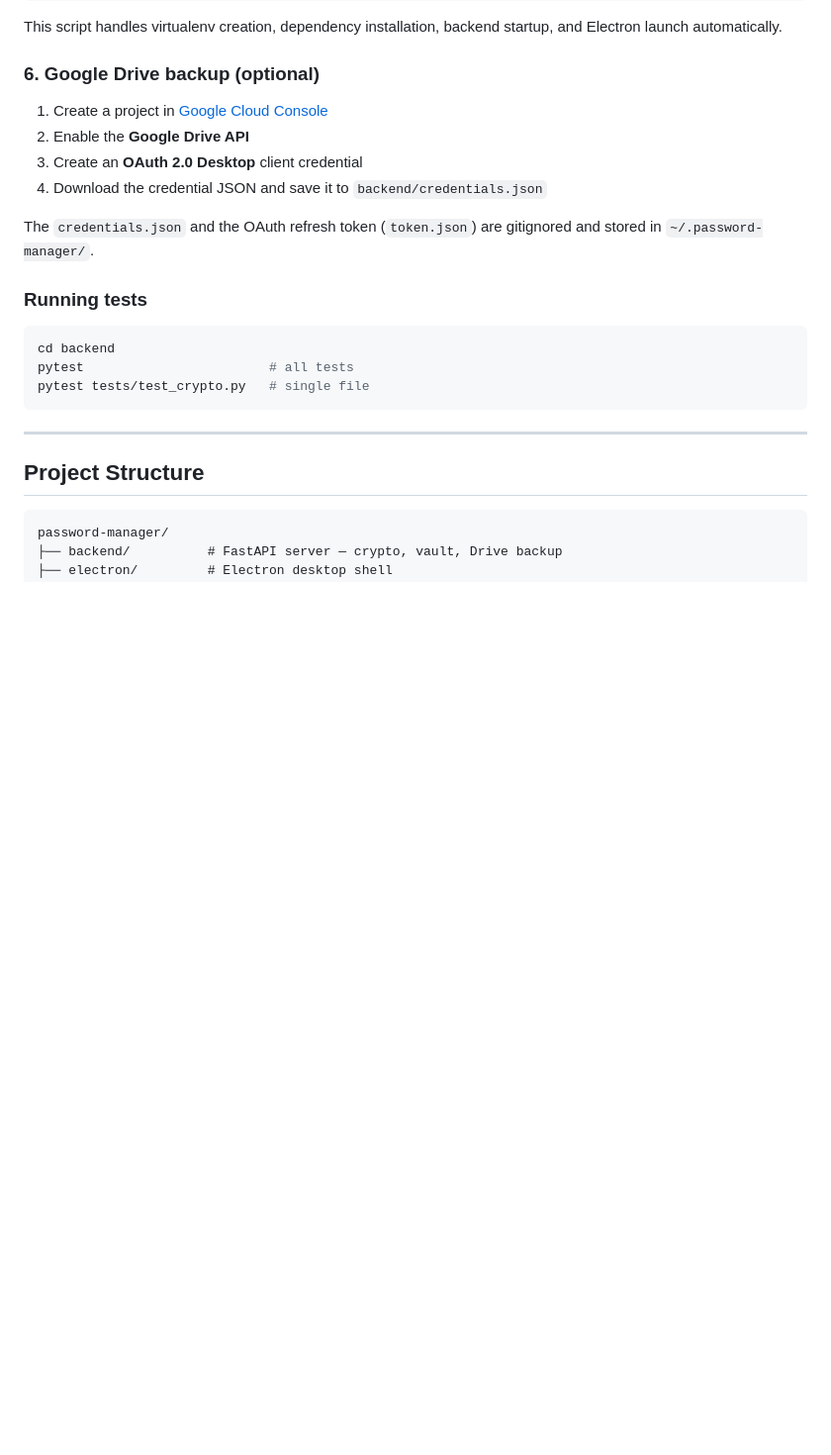
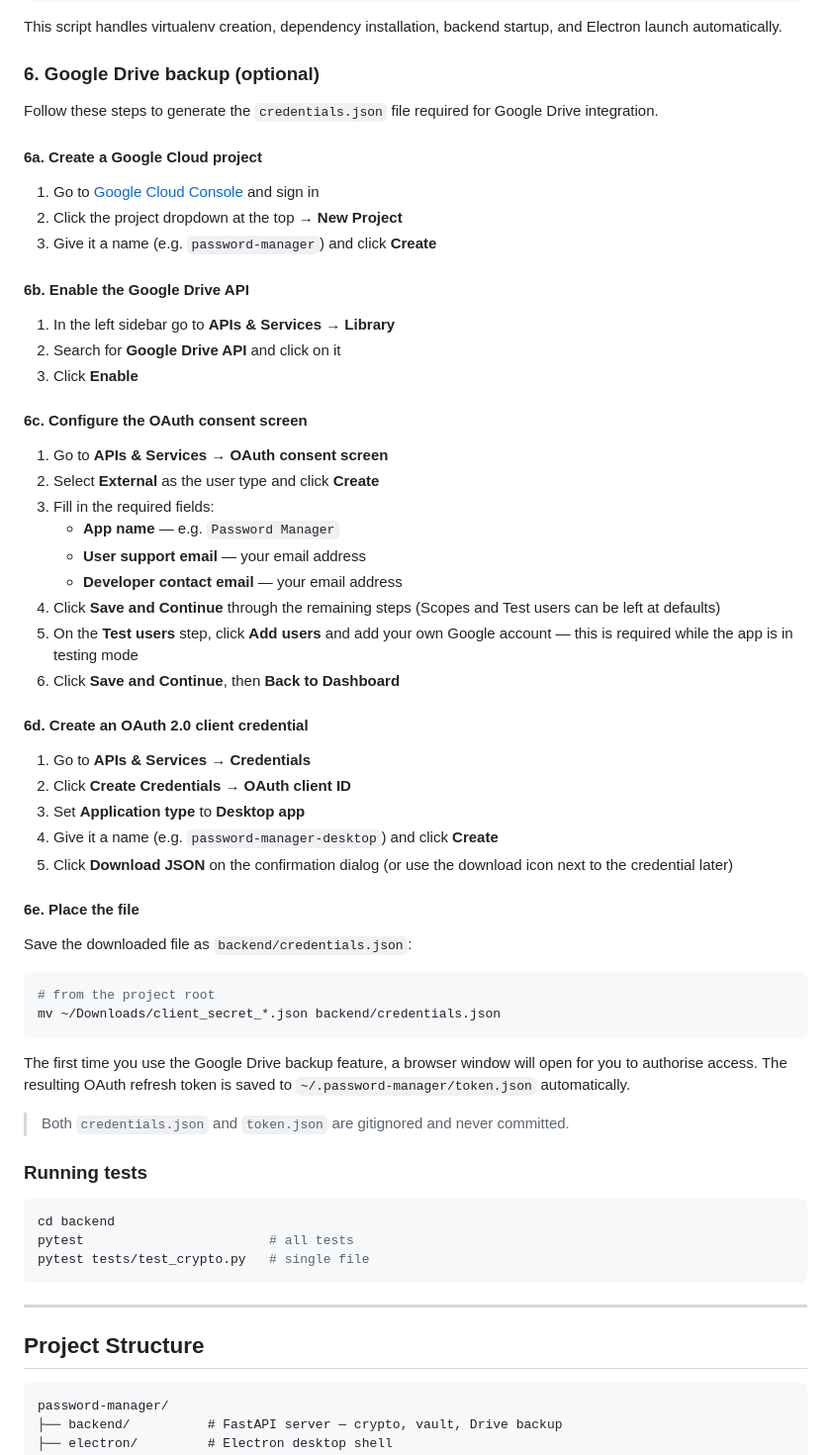
Before and after one commit to sristiraj/password-manager, a Markdown page: README.md, the part around the change. Shown at 99% size. Drawn GitHub-style; blank space fills up the shorter version.

Commit message:
Update steps to generate credentials.json

````diff
--- a/README.md
+++ b/README.md
@@ -101,12 +101,52 @@ This script handles virtualenv creation, dependency installation, backend startu
 
 ### 6. Google Drive backup (optional)
 
-1. Create a project in [Google Cloud Console](https://console.cloud.google.com/)
-2. Enable the **Google Drive API**
-3. Create an **OAuth 2.0 Desktop** client credential
-4. Download the credential JSON and save it to `backend/credentials.json`
+Follow these steps to generate the `credentials.json` file required for Google Drive integration.
 
-The `credentials.json` and the OAuth refresh token (`token.json`) are gitignored and stored in `~/.password-manager/`.
+#### 6a. Create a Google Cloud project
+
+1. Go to [Google Cloud Console](https://console.cloud.google.com/) and sign in
+2. Click the project dropdown at the top → **New Project**
+3. Give it a name (e.g. `password-manager`) and click **Create**
+
+#### 6b. Enable the Google Drive API
+
+1. In the left sidebar go to **APIs & Services → Library**
+2. Search for **Google Drive API** and click on it
+3. Click **Enable**
+
+#### 6c. Configure the OAuth consent screen
+
+1. Go to **APIs & Services → OAuth consent screen**
+2. Select **External** as the user type and click **Create**
+3. Fill in the required fields:
+   - **App name** — e.g. `Password Manager`
+   - **User support email** — your email address
+   - **Developer contact email** — your email address
+4. Click **Save and Continue** through the remaining steps (Scopes and Test users can be left at defaults)
+5. On the **Test users** step, click **Add users** and add your own Google account — this is required while the app is in testing mode
+6. Click **Save and Continue**, then **Back to Dashboard**
+
+#### 6d. Create an OAuth 2.0 client credential
+
+1. Go to **APIs & Services → Credentials**
+2. Click **Create Credentials → OAuth client ID**
+3. Set **Application type** to **Desktop app**
+4. Give it a name (e.g. `password-manager-desktop`) and click **Create**
+5. Click **Download JSON** on the confirmation dialog (or use the download icon next to the credential later)
+
+#### 6e. Place the file
+
+Save the downloaded file as `backend/credentials.json`:
+
+```bash
+# from the project root
+mv ~/Downloads/client_secret_*.json backend/credentials.json
+```
+
+The first time you use the Google Drive backup feature, a browser window will open for you to authorise access. The resulting OAuth refresh token is saved to `~/.password-manager/token.json` automatically.
+
+> Both `credentials.json` and `token.json` are gitignored and never committed.
 
 ### Running tests
 
````
